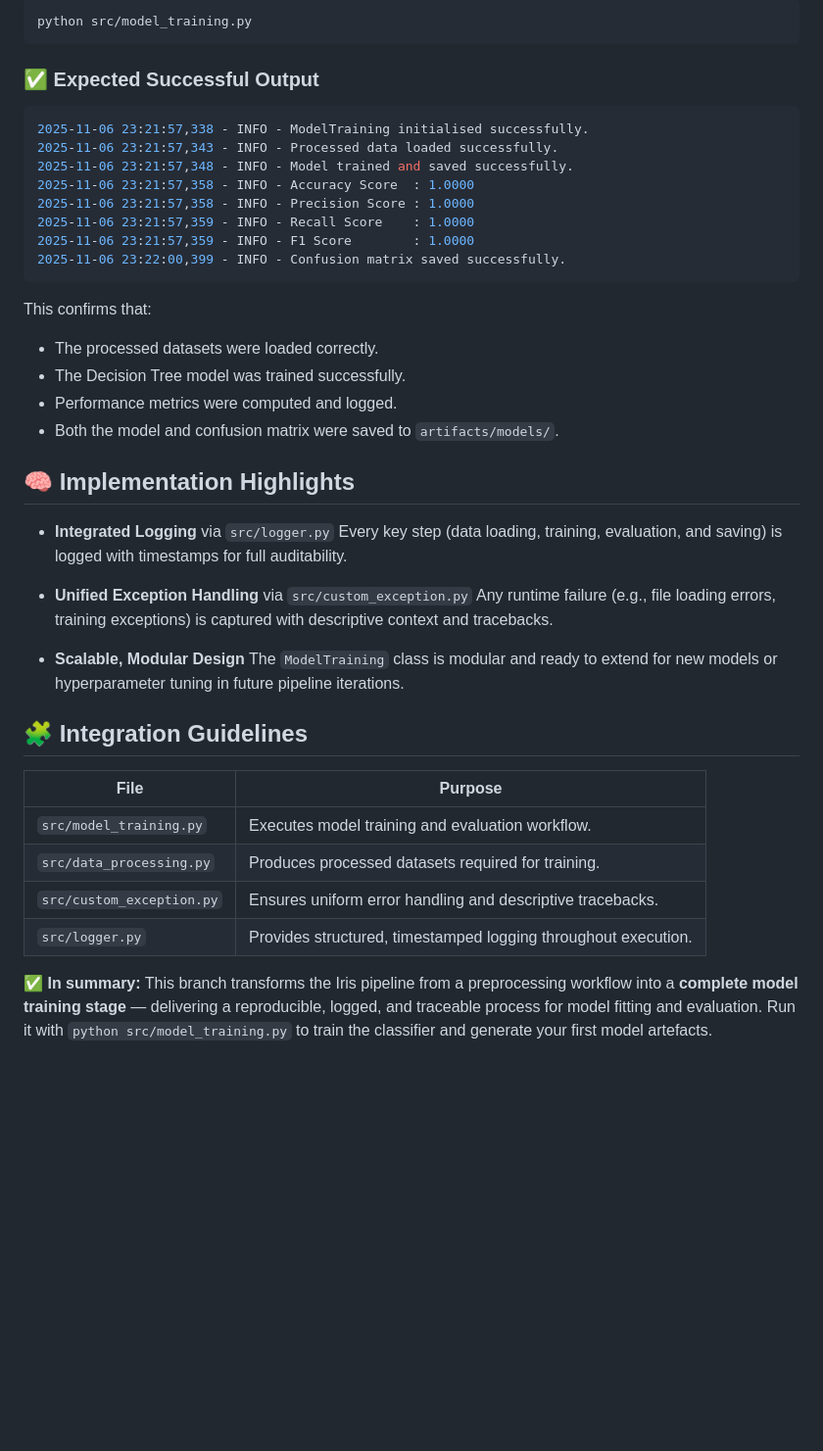
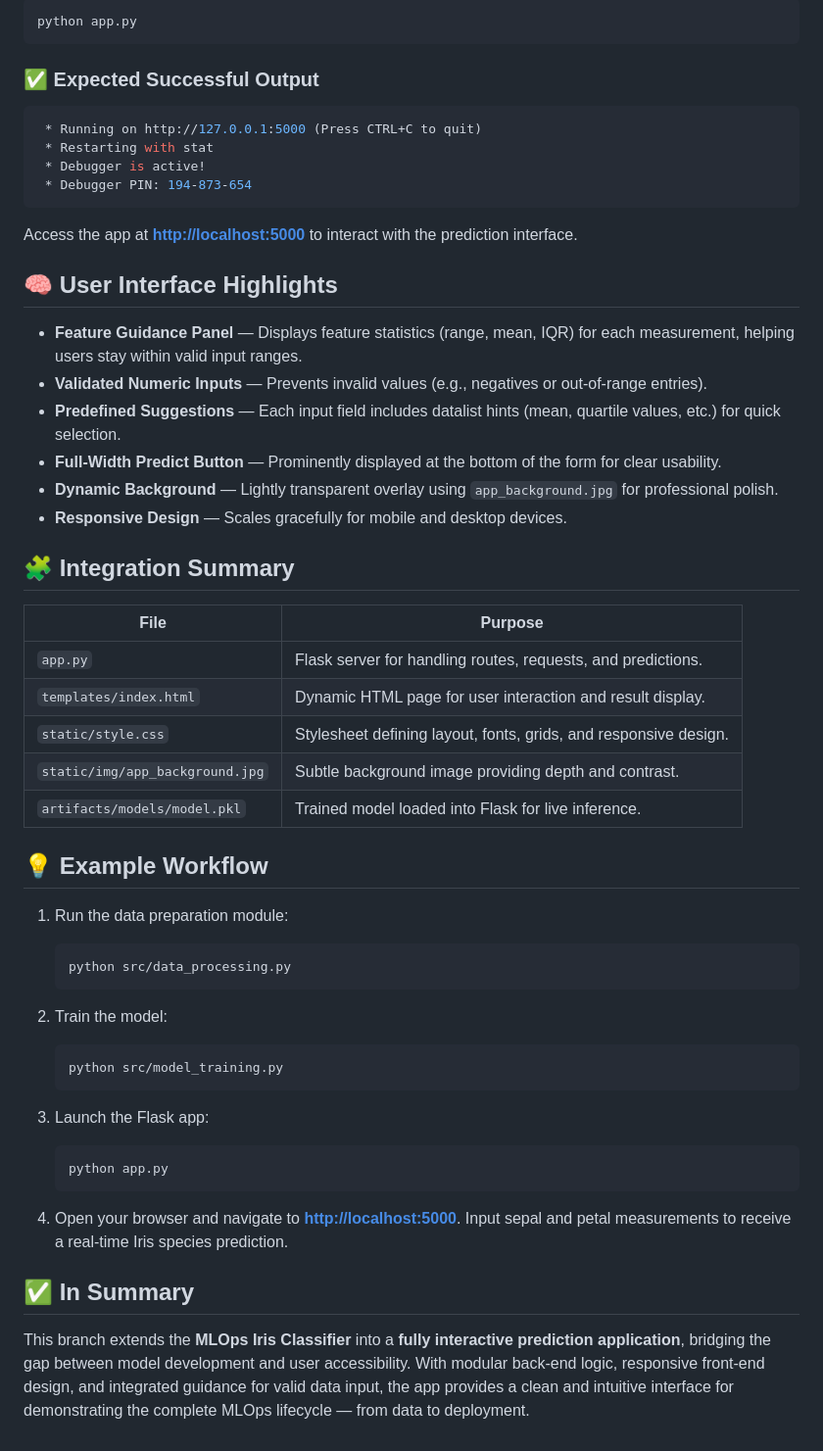
Before and after one commit to Ch3rry-Pi3-AI/MLOps-Iris-Classifier, a Markdown page: README.md, the part around one of its changes. Shown at 98% size. Drawn GitHub-style; blank space fills up the shorter version.

Commit message:
flask app complete

````diff
--- a/README.md
+++ b/README.md
@@ -57,48 +80,62 @@ Once the preprocessing stage (`python src/data_processing.py`) has completed and
 
 ```bash
-python src/model_training.py
+python app.py
 ```
 
 ### ✅ **Expected Successful Output**
 
 ```console
-2025-11-06 23:21:57,338 - INFO - ModelTraining initialised successfully.
-2025-11-06 23:21:57,343 - INFO - Processed data loaded successfully.
-2025-11-06 23:21:57,348 - INFO - Model trained and saved successfully.
-2025-11-06 23:21:57,358 - INFO - Accuracy Score  : 1.0000
-2025-11-06 23:21:57,358 - INFO - Precision Score : 1.0000
-2025-11-06 23:21:57,359 - INFO - Recall Score    : 1.0000
-2025-11-06 23:21:57,359 - INFO - F1 Score        : 1.0000
-2025-11-06 23:22:00,399 - INFO - Confusion matrix saved successfully.
+ * Running on http://127.0.0.1:5000 (Press CTRL+C to quit)
+ * Restarting with stat
+ * Debugger is active!
+ * Debugger PIN: 194-873-654
 ```
 
-This confirms that:
+Access the app at **[http://localhost:5000](http://localhost:5000)** to interact with the prediction interface.
 
-* The processed datasets were loaded correctly.
-* The Decision Tree model was trained successfully.
-* Performance metrics were computed and logged.
-* Both the model and confusion matrix were saved to `artifacts/models/`.
+## 🧠 **User Interface Highlights**
 
-## 🧠 **Implementation Highlights**
+* **Feature Guidance Panel** — Displays feature statistics (range, mean, IQR) for each measurement, helping users stay within valid input ranges.
+* **Validated Numeric Inputs** — Prevents invalid values (e.g., negatives or out-of-range entries).
+* **Predefined Suggestions** — Each input field includes datalist hints (mean, quartile values, etc.) for quick selection.
+* **Full-Width Predict Button** — Prominently displayed at the bottom of the form for clear usability.
+* **Dynamic Background** — Lightly transparent overlay using `app_background.jpg` for professional polish.
+* **Responsive Design** — Scales gracefully for mobile and desktop devices.
 
-* **Integrated Logging** via `src/logger.py`
-  Every key step (data loading, training, evaluation, and saving) is logged with timestamps for full auditability.
+## 🧩 **Integration Summary**
 
-* **Unified Exception Handling** via `src/custom_exception.py`
-  Any runtime failure (e.g., file loading errors, training exceptions) is captured with descriptive context and tracebacks.
+| File                            | Purpose                                                          |
+| ------------------------------- | ---------------------------------------------------------------- |
+| `app.py`                        | Flask server for handling routes, requests, and predictions.     |
+| `templates/index.html`          | Dynamic HTML page for user interaction and result display.       |
+| `static/style.css`              | Stylesheet defining layout, fonts, grids, and responsive design. |
+| `static/img/app_background.jpg` | Subtle background image providing depth and contrast.            |
+| `artifacts/models/model.pkl`    | Trained model loaded into Flask for live inference.              |
 
-* **Scalable, Modular Design**
-  The `ModelTraining` class is modular and ready to extend for new models or hyperparameter tuning in future pipeline iterations.
+## 💡 **Example Workflow**
 
-## 🧩 **Integration Guidelines**
+1. Run the data preparation module:
 
-| File                      | Purpose                                                        |
-| ------------------------- | -------------------------------------------------------------- |
-| `src/model_training.py`   | Executes model training and evaluation workflow.               |
-| `src/data_processing.py`  | Produces processed datasets required for training.             |
-| `src/custom_exception.py` | Ensures uniform error handling and descriptive tracebacks.     |
-| `src/logger.py`           | Provides structured, timestamped logging throughout execution. |
+   ```bash
+   python src/data_processing.py
+   ```
 
-✅ **In summary:**
-This branch transforms the Iris pipeline from a preprocessing workflow into a **complete model training stage** — delivering a reproducible, logged, and traceable process for model fitting and evaluation.
-Run it with `python src/model_training.py` to train the classifier and generate your first model artefacts.
+2. Train the model:
+
+   ```bash
+   python src/model_training.py
+   ```
+
+3. Launch the Flask app:
+
+   ```bash
+   python app.py
+   ```
+
+4. Open your browser and navigate to **[http://localhost:5000](http://localhost:5000)**.
+   Input sepal and petal measurements to receive a real-time Iris species prediction.
+
+## ✅ **In Summary**
+
+This branch extends the **MLOps Iris Classifier** into a **fully interactive prediction application**, bridging the gap between model development and user accessibility.
+With modular back-end logic, responsive front-end design, and integrated guidance for valid data input, the app provides a clean and intuitive interface for demonstrating the complete MLOps lifecycle — from data to deployment.
````
Also changed, not shown: other parts of README.md (+44 -21 lines), static/README.md (+72 -0 lines), templates/README.md (+100 -0 lines), static/img/app_background.jpg (added), 5 other files.
